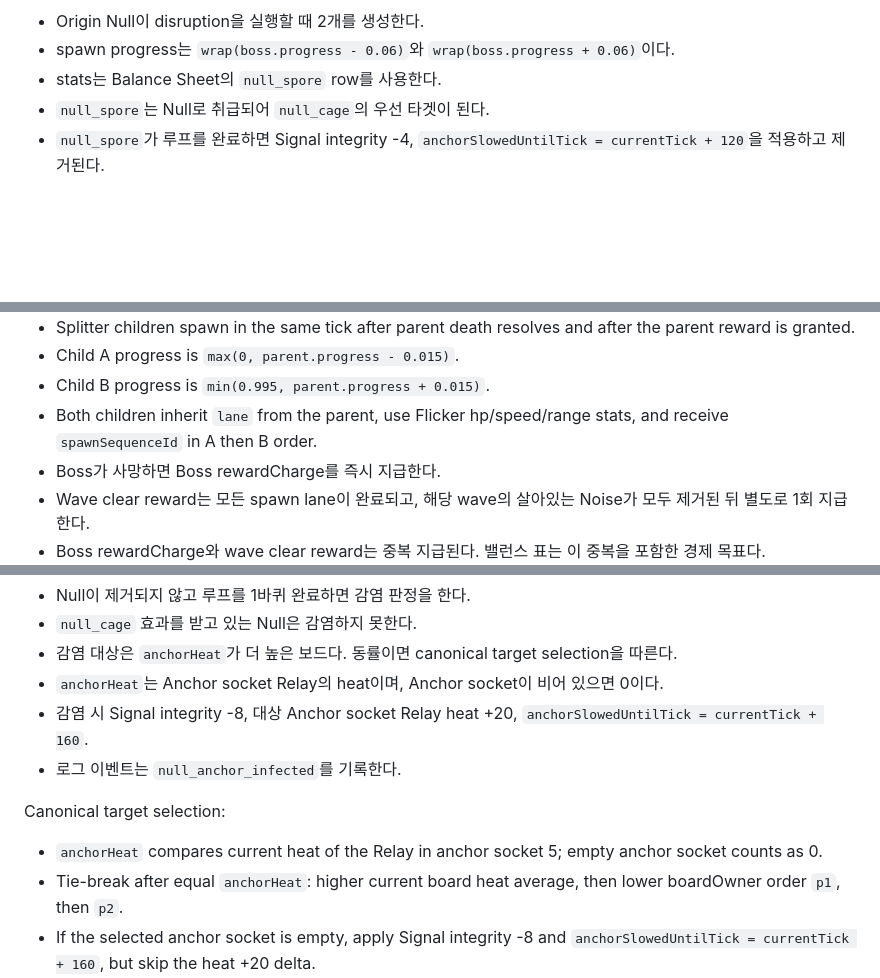
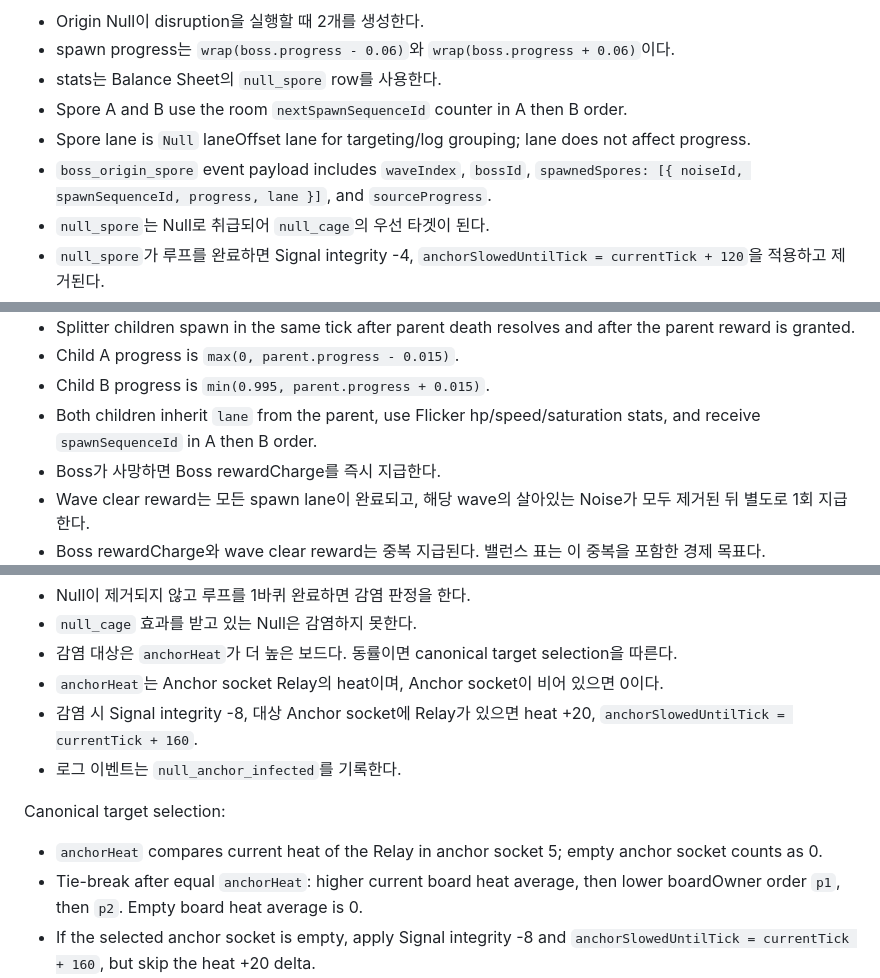
Before and after one commit to dadm8473/ProjectAuto, a Markdown page: docs/gdd/01_core_game_spec.md, 3 parts joined by grey strips. Rendered like a GitHub page; blank space fills up the shorter version.

Commit message:
docs: tighten roster gate and events

```diff
--- a/docs/gdd/01_core_game_spec.md
+++ b/docs/gdd/01_core_game_spec.md
@@ -533,6 +533,9 @@ Null spore:
 - Origin Null이 disruption을 실행할 때 2개를 생성한다.
 - spawn progress는 `wrap(boss.progress - 0.06)`와 `wrap(boss.progress + 0.06)`이다.
 - stats는 Balance Sheet의 `null_spore` row를 사용한다.
+- Spore A and B use the room `nextSpawnSequenceId` counter in A then B order.
+- Spore lane is `Null` laneOffset lane for targeting/log grouping; lane does not affect progress.
+- `boss_origin_spore` event payload includes `waveIndex`, `bossId`, `spawnedSpores: [{ noiseId, spawnSequenceId, progress, lane }]`, and `sourceProgress`.
 - `null_spore`는 Null로 취급되어 `null_cage`의 우선 타겟이 된다.
 - `null_spore`가 루프를 완료하면 Signal integrity -4, `anchorSlowedUntilTick = currentTick + 120`을 적용하고 제거된다.
 - `null_spore`는 일반 Null의 Signal -8 감염 규칙을 사용하지 않는다.
@@ -546,7 +549,7 @@ Reward Charge:
 - Splitter children spawn in the same tick after parent death resolves and after the parent reward is granted.
 - Child A progress is `max(0, parent.progress - 0.015)`.
 - Child B progress is `min(0.995, parent.progress + 0.015)`.
-- Both children inherit `lane` from the parent, use Flicker hp/speed/range stats, and receive `spawnSequenceId` in A then B order.
+- Both children inherit `lane` from the parent, use Flicker hp/speed/saturation stats, and receive `spawnSequenceId` in A then B order.
 - Boss가 사망하면 Boss rewardCharge를 즉시 지급한다.
 - Wave clear reward는 모든 spawn lane이 완료되고, 해당 wave의 살아있는 Noise가 모두 제거된 뒤 별도로 1회 지급한다.
 - Boss rewardCharge와 wave clear reward는 중복 지급된다. 밸런스 표는 이 중복을 포함한 경제 목표다.
@@ -621,13 +624,13 @@ Null Anchor infection:
 - `null_cage` 효과를 받고 있는 Null은 감염하지 못한다.
 - 감염 대상은 `anchorHeat`가 더 높은 보드다. 동률이면 canonical target selection을 따른다.
 - `anchorHeat`는 Anchor socket Relay의 heat이며, Anchor socket이 비어 있으면 0이다.
-- 감염 시 Signal integrity -8, 대상 Anchor socket Relay heat +20, `anchorSlowedUntilTick = currentTick + 160`.
+- 감염 시 Signal integrity -8, 대상 Anchor socket에 Relay가 있으면 heat +20, `anchorSlowedUntilTick = currentTick + 160`.
 - 로그 이벤트는 `null_anchor_infected`를 기록한다.
 
 Canonical target selection:
 
 - `anchorHeat` compares current heat of the Relay in anchor socket 5; empty anchor socket counts as 0.
-- Tie-break after equal `anchorHeat`: higher current board heat average, then lower boardOwner order `p1`, then `p2`.
+- Tie-break after equal `anchorHeat`: higher current board heat average, then lower boardOwner order `p1`, then `p2`. Empty board heat average is 0.
 - If the selected anchor socket is empty, apply Signal integrity -8 and `anchorSlowedUntilTick = currentTick + 160`, but skip the heat +20 delta.
 - Event payload includes `boardOwner`, `anchorSocketOccupied`, `anchorUnitId` or null, `anchorHeatBefore`, `heatDeltaApplied`, `signalDamage: 8`, and `anchorSlowedUntilTick`.
 
```
Also changed, not shown: docs/gdd/06_multiplayer_protocol.md (+9 -0 lines), docs/gdd/08_two_week_prototype_plan.md (+4 -3 lines).
